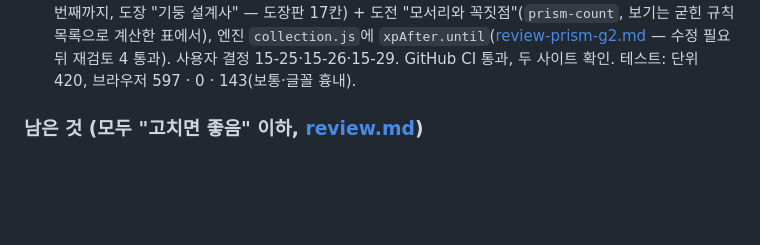
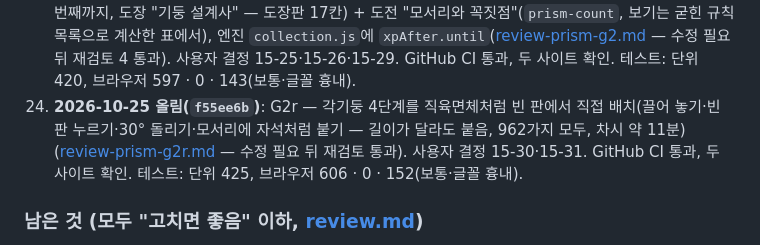
Before and after one commit to eversunk2-tech/game2, a Markdown page: docs/HANDOFF.md, the part around the change. Drawn GitHub-style; blank space fills up the shorter version.

```diff
--- a/docs/HANDOFF.md
+++ b/docs/HANDOFF.md
@@ -57,6 +57,7 @@
 21. **2026-10-19 올림(`cccf6fb`)**: F1 — 쌓기나무 "자유 쌓기"(1차시 위 넓은 카드, 14×14·10층 / 휴대폰 6×6·6층, 판 크기마다 자동 저장, 색·위앞옆 모양·층별로 벌려 보기, 좁은 세로 띠, 위에서 본 판 14×14 한눈에, 옆으로 옮겨 보기) + R1-1 개수 보기 함정 판마다([review-blocks-f1.md](games/net-workshop/review-blocks-f1.md) — 수정 필요 두 번 뒤 재검토 2 통과). 사용자 결정 15-22·15-23. GitHub CI 통과, 두 사이트 확인. 테스트: 단위 389, 브라우저 563 · 0 · 135(보통·글꼴 흉내).
 22. **2026-10-23 올림(`f44a588`)**: F2 — 쌓기나무 판 끌기 0.5° → 0.4°/px(모든 쌓기나무 판, 전개도 입체는 그대로), 자유 쌓기 판에만 원근 A 약하게(눈의 거리 = 판 너비 × 3, 위·앞·옆·뒤·왼쪽 정면 가까이에서는 원근 줄임)([review-blocks-f2.md](games/net-workshop/review-blocks-f2.md) — 통과). 사용자 결정 15-27·15-28. GitHub CI 통과, 두 사이트 확인. 테스트: 단위 395, 브라우저 567 · 0 · 137(보통·글꼴 흉내).
 23. **2026-10-24 올림(`2578b66`)**: G2 — 각기둥 4단계 "전개도 완성하기"(`prism-free`, 시안 B, 점수 30번째까지, 도장 "기둥 설계사" — 도장판 17칸) + 도전 "모서리와 꼭짓점"(`prism-count`, 보기는 굳힌 규칙 목록으로 계산한 표에서), 엔진 `collection.js`에 `xpAfter.until`([review-prism-g2.md](games/net-workshop/review-prism-g2.md) — 수정 필요 뒤 재검토 4 통과). 사용자 결정 15-25·15-26·15-29. GitHub CI 통과, 두 사이트 확인. 테스트: 단위 420, 브라우저 597 · 0 · 143(보통·글꼴 흉내).
+24. **2026-10-25 올림(`f55ee6b`)**: G2r — 각기둥 4단계를 직육면체처럼 빈 판에서 직접 배치(끌어 놓기·빈 판 누르기·30° 돌리기·모서리에 자석처럼 붙기 — 길이가 달라도 붙음, 962가지 모두, 차시 약 11분)([review-prism-g2r.md](games/net-workshop/review-prism-g2r.md) — 수정 필요 뒤 재검토 통과). 사용자 결정 15-30·15-31. GitHub CI 통과, 두 사이트 확인. 테스트: 단위 425, 브라우저 606 · 0 · 152(보통·글꼴 흉내).
 
 ### 남은 것 (모두 "고치면 좋음" 이하, [review.md](games/net-workshop/review.md))
 
```
Also changed, not shown: docs/STATUS.md (+11 -5 lines).
